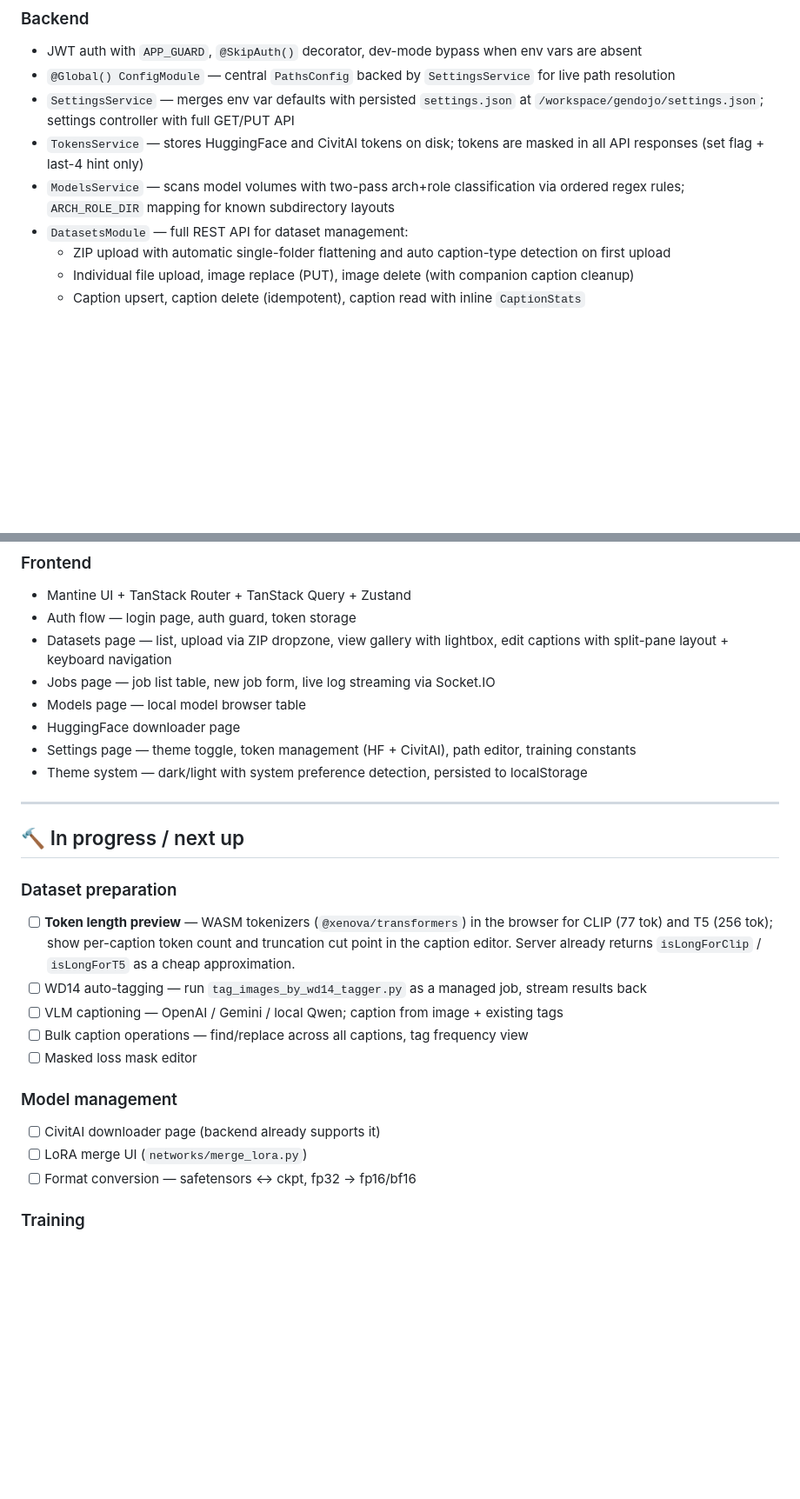
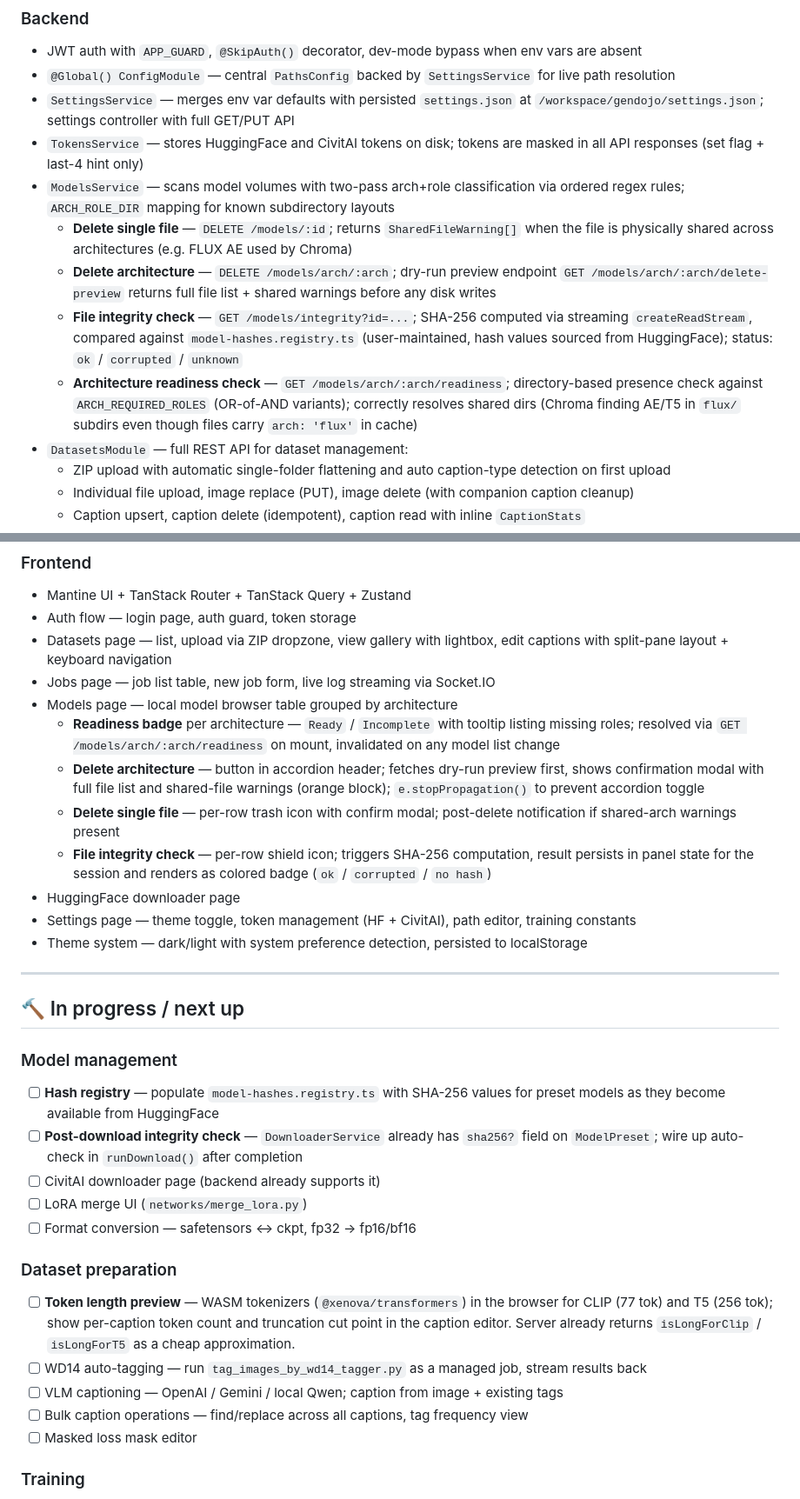
Before and after one commit to KreischerPanoptic/gendojo, a Markdown page: docs/ROADMAP.md, 2 parts joined by grey strips. Shown at 87% size. Rendered like a GitHub page; blank space fills up the shorter version.

Commit message:
Updated ROADMAP

```diff
--- a/docs/ROADMAP.md
+++ b/docs/ROADMAP.md
@@ -9,6 +9,10 @@
 - `SettingsService` — merges env var defaults with persisted `settings.json` at `/workspace/gendojo/settings.json`; settings controller with full GET/PUT API
 - `TokensService` — stores HuggingFace and CivitAI tokens on disk; tokens are masked in all API responses (set flag + last-4 hint only)
 - `ModelsService` — scans model volumes with two-pass arch+role classification via ordered regex rules; `ARCH_ROLE_DIR` mapping for known subdirectory layouts
+  - **Delete single file** — `DELETE /models/:id`; returns `SharedFileWarning[]` when the file is physically shared across architectures (e.g. FLUX AE used by Chroma)
+  - **Delete architecture** — `DELETE /models/arch/:arch`; dry-run preview endpoint `GET /models/arch/:arch/delete-preview` returns full file list + shared warnings before any disk writes
+  - **File integrity check** — `GET /models/integrity?id=...`; SHA-256 computed via streaming `createReadStream`, compared against `model-hashes.registry.ts` (user-maintained, hash values sourced from HuggingFace); status: `ok` / `corrupted` / `unknown`
+  - **Architecture readiness check** — `GET /models/arch/:arch/readiness`; directory-based presence check against `ARCH_REQUIRED_ROLES` (OR-of-AND variants); correctly resolves shared dirs (Chroma finding AE/T5 in `flux/` subdirs even though files carry `arch: 'flux'` in cache)
 - `DatasetsModule` — full REST API for dataset management:
   - ZIP upload with automatic single-folder flattening and auto caption-type detection on first upload
   - Individual file upload, image replace (PUT), image delete (with companion caption cleanup)
@@ -31,7 +35,11 @@
 - Auth flow — login page, auth guard, token storage
 - Datasets page — list, upload via ZIP dropzone, view gallery with lightbox, edit captions with split-pane layout + keyboard navigation
 - Jobs page — job list table, new job form, live log streaming via Socket.IO
-- Models page — local model browser table
+- Models page — local model browser table grouped by architecture
+  - **Readiness badge** per architecture — `Ready` / `Incomplete` with tooltip listing missing roles; resolved via `GET /models/arch/:arch/readiness` on mount, invalidated on any model list change
+  - **Delete architecture** — button in accordion header; fetches dry-run preview first, shows confirmation modal with full file list and shared-file warnings (orange block); `e.stopPropagation()` to prevent accordion toggle
+  - **Delete single file** — per-row trash icon with confirm modal; post-delete notification if shared-arch warnings present
+  - **File integrity check** — per-row shield icon; triggers SHA-256 computation, result persists in panel state for the session and renders as colored badge (`ok` / `corrupted` / `no hash`)
 - HuggingFace downloader page
 - Settings page — theme toggle, token management (HF + CivitAI), path editor, training constants
 - Theme system — dark/light with system preference detection, persisted to localStorage
@@ -40,6 +48,14 @@
 
 ## 🔨 In progress / next up
 
+### Model management
+
+- [ ] **Hash registry** — populate `model-hashes.registry.ts` with SHA-256 values for preset models as they become available from HuggingFace
+- [ ] **Post-download integrity check** — `DownloaderService` already has `sha256?` field on `ModelPreset`; wire up auto-check in `runDownload()` after completion
+- [ ] CivitAI downloader page (backend already supports it)
+- [ ] LoRA merge UI (`networks/merge_lora.py`)
+- [ ] Format conversion — safetensors ↔ ckpt, fp32 → fp16/bf16
+
 ### Dataset preparation
 
 - [ ] **Token length preview** — WASM tokenizers (`@xenova/transformers`) in the browser for CLIP (77 tok) and T5 (256 tok); show per-caption token count and truncation cut point in the caption editor. Server already returns `isLongForClip` / `isLongForT5` as a cheap approximation.
@@ -47,12 +63,6 @@
 - [ ] VLM captioning — OpenAI / Gemini / local Qwen; caption from image + existing tags
 - [ ] Bulk caption operations — find/replace across all captions, tag frequency view
 - [ ] Masked loss mask editor
-
-### Model management
-
-- [ ] CivitAI downloader page (backend already supports it)
-- [ ] LoRA merge UI (`networks/merge_lora.py`)
-- [ ] Format conversion — safetensors ↔ ckpt, fp32 → fp16/bf16
 
 ### Training
 
```
